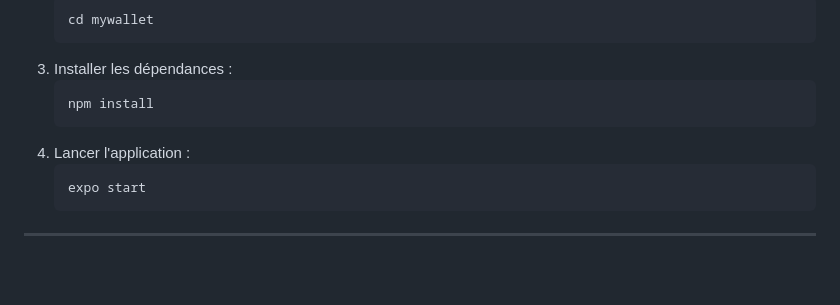
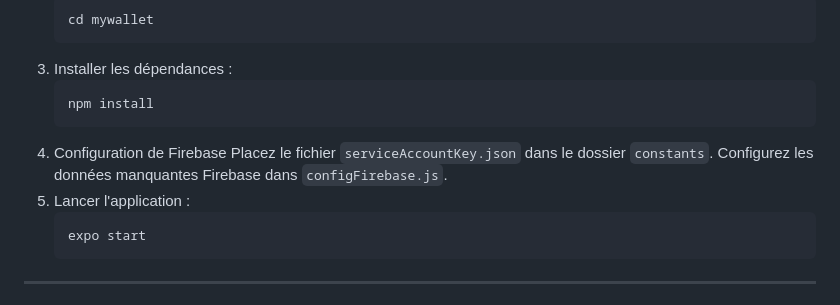
Before and after one commit to Nano315/myWallet, a Markdown page: myWallet/README.md, the part around the change. Drawn GitHub-style; blank space fills up the shorter version.

````diff
--- a/myWallet/README.md
+++ b/myWallet/README.md
@@ -95,7 +95,10 @@ Le but de cette application est de mieux gérer son budget personnel. Y'a une pa
    ```bash
    npm install
    ```
-4. Lancer l'application :
+4. Configuration de Firebase
+    Placez le fichier `serviceAccountKey.json` dans le dossier `constants`.
+    Configurez les données manquantes Firebase dans `configFirebase.js`.
+5. Lancer l'application :
    ```bash
    expo start
    ```
````
